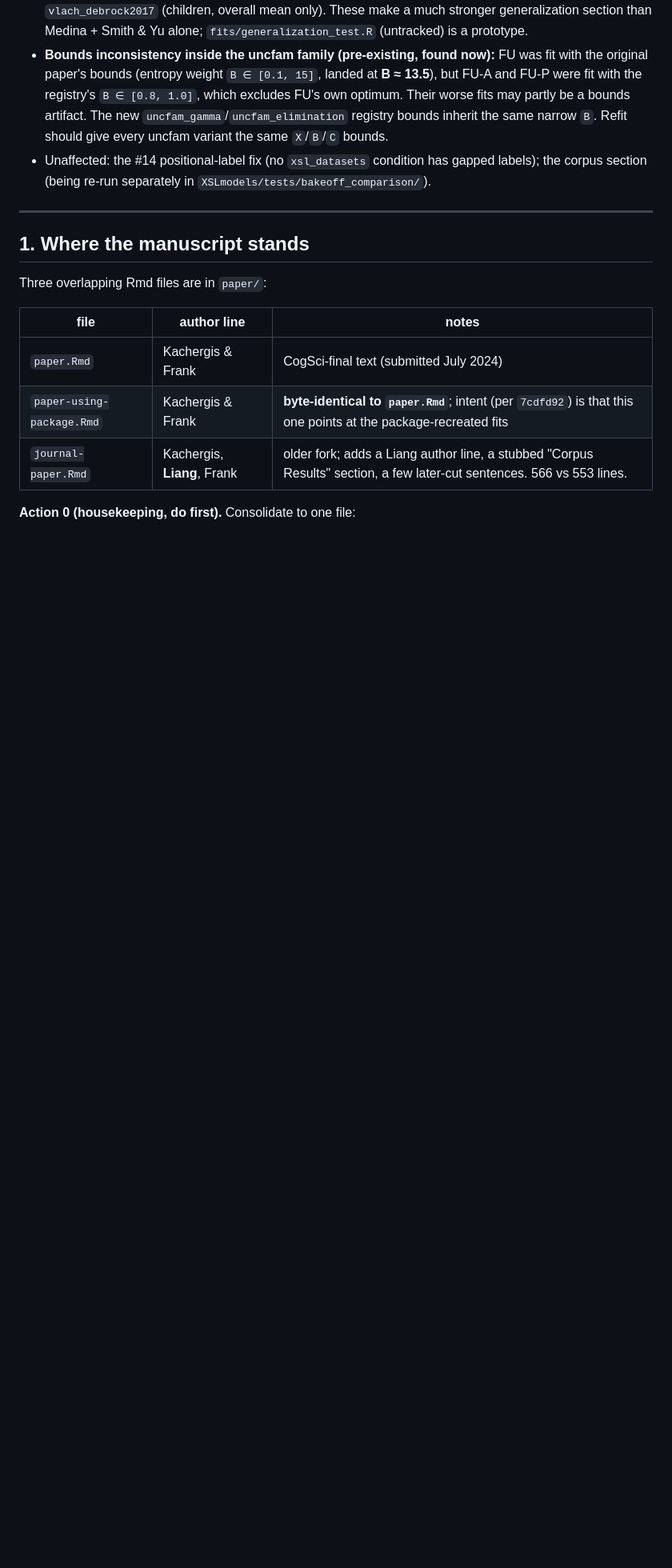
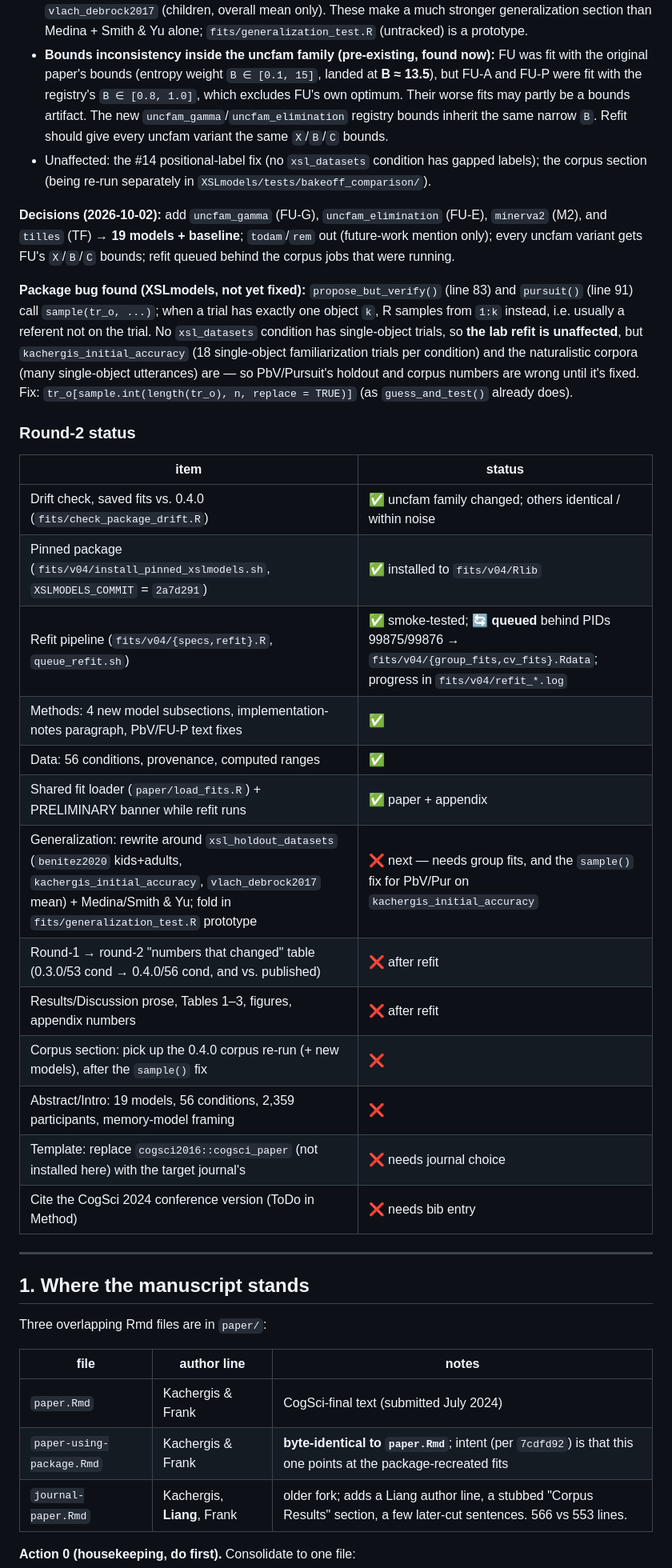
Before and after one commit to langcog/xsl-bakeoff, a Markdown page: paper/REVISION_PLAN.md, the part around the change. Shown at 80% size. Rendered like a GitHub page; blank space fills up the shorter version.

Commit message:
REVISION_PLAN: round-2 decisions, status, and the sample() package bug
Co-Authored-By: Claude Opus 5.5 <noreply@anthropic.com>

```diff
--- a/paper/REVISION_PLAN.md
+++ b/paper/REVISION_PLAN.md
@@ -61,6 +61,38 @@ now stands.
 - Unaffected: the #14 positional-label fix (no `xsl_datasets` condition has gapped
   labels); the corpus section (being re-run separately in
   `XSLmodels/tests/bakeoff_comparison/`).
+
+**Decisions (2026-10-02):** add `uncfam_gamma` (FU-G), `uncfam_elimination` (FU-E),
+`minerva2` (M2), and `tilles` (TF) → **19 models + baseline**; `todam`/`rem` out
+(future-work mention only); every uncfam variant gets FU's `X`/`B`/`C` bounds;
+refit queued behind the corpus jobs that were running.
+
+**Package bug found (XSLmodels, not yet fixed):** `propose_but_verify()` (line 83) and
+`pursuit()` (line 91) call `sample(tr_o, ...)`; when a trial has exactly one object
+`k`, R samples from `1:k` instead, i.e. usually a referent not on the trial. No
+`xsl_datasets` condition has single-object trials, so **the lab refit is unaffected**,
+but `kachergis_initial_accuracy` (18 single-object familiarization trials per
+condition) and the naturalistic corpora (many single-object utterances) are — so
+PbV/Pursuit's holdout and corpus numbers are wrong until it's fixed. Fix:
+`tr_o[sample.int(length(tr_o), n, replace = TRUE)]` (as `guess_and_test()` already does).
+
+### Round-2 status
+
+| item | status |
+|---|---|
+| Drift check, saved fits vs. 0.4.0 (`fits/check_package_drift.R`) | ✅ uncfam family changed; others identical / within noise |
+| Pinned package (`fits/v04/install_pinned_xslmodels.sh`, `XSLMODELS_COMMIT` = `2a7d291`) | ✅ installed to `fits/v04/Rlib` |
+| Refit pipeline (`fits/v04/{specs,refit}.R`, `queue_refit.sh`) | ✅ smoke-tested; 🔄 **queued** behind PIDs 99875/99876 → `fits/v04/{group_fits,cv_fits}.Rdata`; progress in `fits/v04/refit_*.log` |
+| Methods: 4 new model subsections, implementation-notes paragraph, PbV/FU-P text fixes | ✅ |
+| Data: 56 conditions, provenance, computed ranges | ✅ |
+| Shared fit loader (`paper/load_fits.R`) + PRELIMINARY banner while refit runs | ✅ paper + appendix |
+| Generalization: rewrite around `xsl_holdout_datasets` (`benitez2020` kids+adults, `kachergis_initial_accuracy`, `vlach_debrock2017` mean) + Medina/Smith & Yu; fold in `fits/generalization_test.R` prototype | ❌ next — needs group fits, and the `sample()` fix for PbV/Pur on `kachergis_initial_accuracy` |
+| Round-1 → round-2 "numbers that changed" table (0.3.0/53 cond → 0.4.0/56 cond, and vs. published) | ❌ after refit |
+| Results/Discussion prose, Tables 1–3, figures, appendix numbers | ❌ after refit |
+| Corpus section: pick up the 0.4.0 corpus re-run (+ new models), after the `sample()` fix | ❌ |
+| Abstract/Intro: 19 models, 56 conditions, 2,359 participants, memory-model framing | ❌ |
+| Template: replace `cogsci2016::cogsci_paper` (not installed here) with the target journal's | ❌ needs journal choice |
+| Cite the CogSci 2024 conference version (ToDo in Method) | ❌ needs bib entry |
 
 ---
 
```
